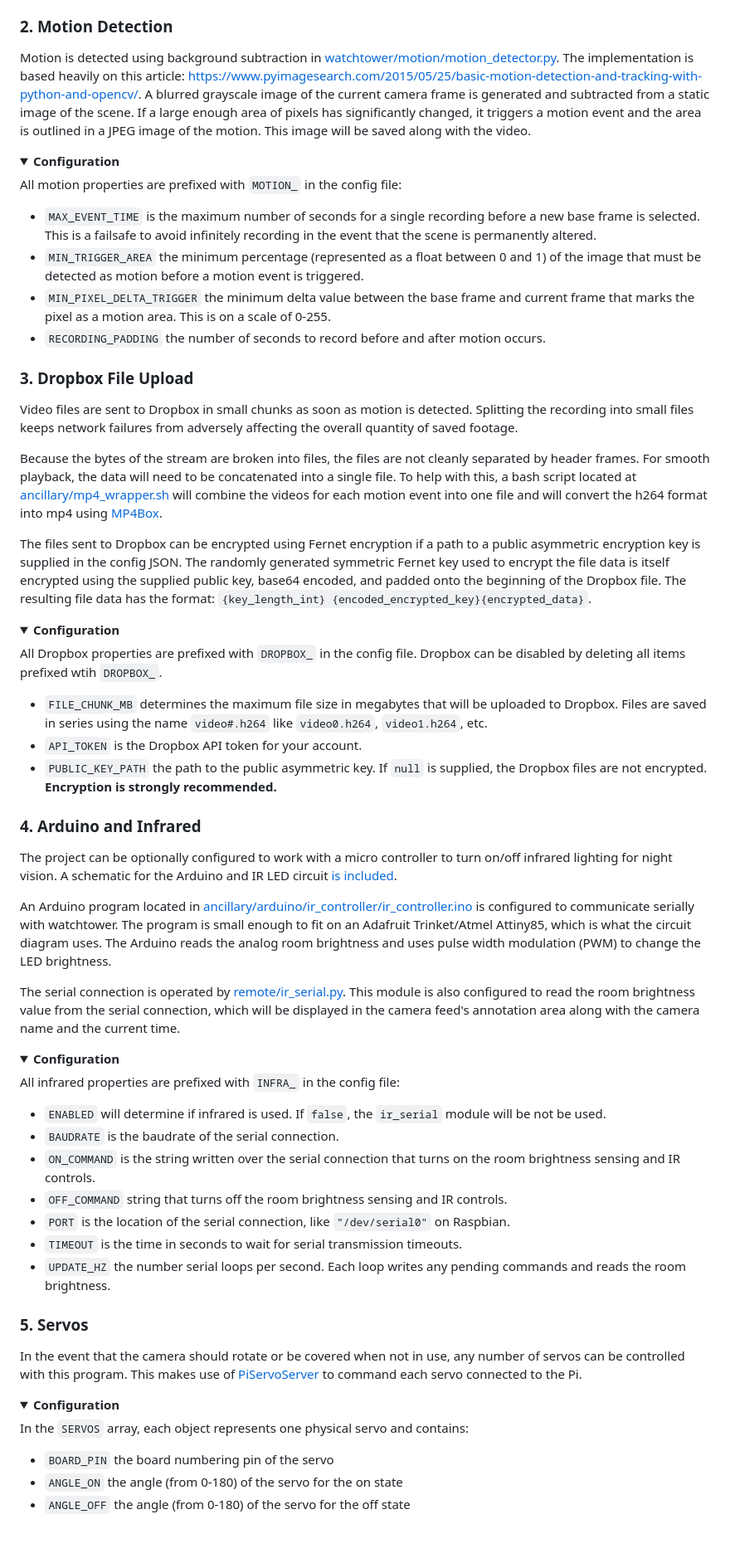
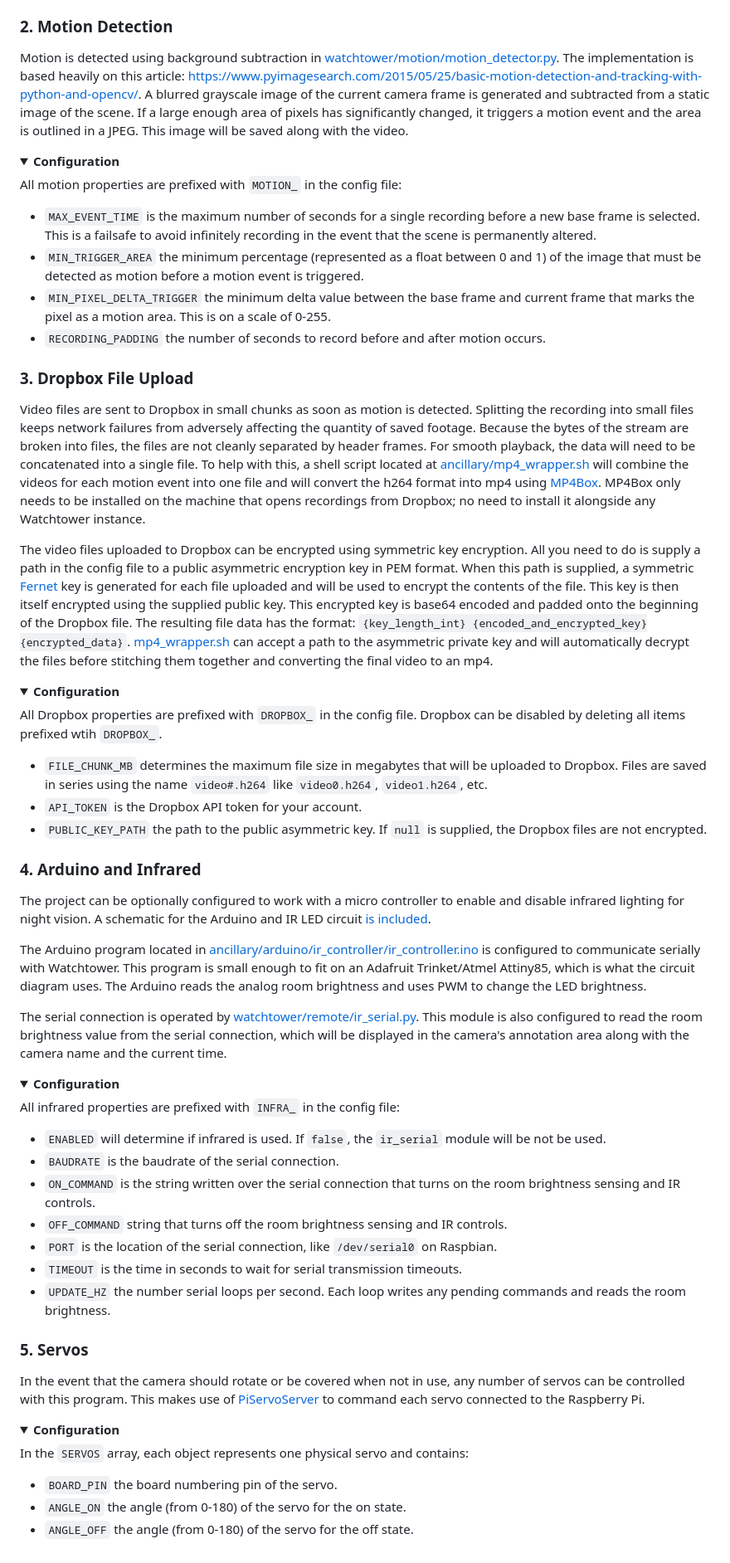
Before and after one commit to johnnewman/watchtower, a Markdown page: README.md, the part around the change printed below. Shown: that part at 83% size. Drawn GitHub-style; folded sections open.

```diff
--- a/README.md
+++ b/README.md
@@ -48,7 +54,7 @@ The rest of this readme breaks down each component and describes its configurati
 
 ### 2. Motion Detection
 
-Motion is detected using background subtraction in [watchtower/motion/motion_detector.py](motion/motion_detector.py). The implementation is based heavily on this article: https://www.pyimagesearch.com/2015/05/25/basic-motion-detection-and-tracking-with-python-and-opencv/. A blurred grayscale image of the current camera frame is generated and subtracted from a static image of the scene. If a large enough area of pixels has significantly changed, it triggers a motion event and the area is outlined in a JPEG image of the motion. This image will be saved along with the video.
+Motion is detected using background subtraction in [watchtower/motion/motion_detector.py](watchtower/motion/motion_detector.py). The implementation is based heavily on this article: https://www.pyimagesearch.com/2015/05/25/basic-motion-detection-and-tracking-with-python-and-opencv/. A blurred grayscale image of the current camera frame is generated and subtracted from a static image of the scene. If a large enough area of pixels has significantly changed, it triggers a motion event and the area is outlined in a JPEG. This image will be saved along with the video.
 
 <details>
   <summary><b>Configuration</b></summary>
@@ -63,11 +69,9 @@ All motion properties are prefixed with `MOTION_` in the config file:
 
 ### 3. Dropbox File Upload
 
-Video files are sent to Dropbox in small chunks as soon as motion is detected. Splitting the recording into small files keeps network failures from adversely affecting the overall quantity of saved footage.
+Video files are sent to Dropbox in small chunks as soon as motion is detected. Splitting the recording into small files keeps network failures from adversely affecting the quantity of saved footage. Because the bytes of the stream are broken into files, the files are not cleanly separated by header frames. For smooth playback, the data will need to be concatenated into a single file. To help with this, a shell script located at [ancillary/mp4_wrapper.sh](ancillary/mp4_wrapper.sh) will combine the videos for each motion event into one file and will convert the h264 format into mp4 using [MP4Box](https://gpac.wp.imt.fr/mp4box/). MP4Box only needs to be installed on the machine that opens recordings from Dropbox; no need to install it alongside any Watchtower instance.
 
-Because the bytes of the stream are broken into files, the files are not cleanly separated by header frames. For smooth playback, the data will need to be concatenated into a single file. To help with this, a bash script located at [ancillary/mp4_wrapper.sh](ancillary/mp4_wrapper.sh) will combine the videos for each motion event into one file and will convert the h264 format into mp4 using [MP4Box](https://gpac.wp.imt.fr/mp4box/).
-
-The files sent to Dropbox can be encrypted using Fernet encryption if a path to a public asymmetric encryption key is supplied in the config JSON. The randomly generated symmetric Fernet key used to encrypt the file data is itself encrypted using the supplied public key, base64 encoded, and padded onto the beginning of the Dropbox file. The resulting file data has the format: `{key_length_int} {encoded_encrypted_key}{encrypted_data}`.
+The video files uploaded to Dropbox can be encrypted using symmetric key encryption. All you need to do is supply a path in the config file to a public asymmetric encryption key in PEM format. When this path is supplied, a symmetric [Fernet](https://cryptography.io/en/latest/fernet/) key is generated for each file uploaded and will be used to encrypt the contents of the file. This key is then itself encrypted using the supplied public key. This encrypted key is base64 encoded and padded onto the beginning of the Dropbox file. The resulting file data has the format: `{key_length_int} {encoded_and_encrypted_key}{encrypted_data}`. [mp4_wrapper.sh](ancillary/mp4_wrapper.sh) can accept a path to the asymmetric private key and will automatically decrypt the files before stitching them together and converting the final video to an mp4.
 
 <details>
   <summary><b>Configuration</b></summary>
@@ -75,16 +79,16 @@ The files sent to Dropbox can be encrypted using Fernet encryption if a path to
 All Dropbox properties are prefixed with `DROPBOX_` in the config file. Dropbox can be disabled by deleting all items prefixed wtih `DROPBOX_`.
 - `FILE_CHUNK_MB` determines the maximum file size in megabytes that will be uploaded to Dropbox. Files are saved in series using the name `video#.h264` like `video0.h264`, `video1.h264`, etc.
 - `API_TOKEN` is the Dropbox API token for your account.
-- `PUBLIC_KEY_PATH` the path to the public asymmetric key. If `null` is supplied, the Dropbox files are not encrypted. **Encryption is strongly recommended.**
+- `PUBLIC_KEY_PATH` the path to the public asymmetric key. If `null` is supplied, the Dropbox files are not encrypted.
 </details>
 
 ### 4. Arduino and Infrared
 
-The project can be optionally configured to work with a micro controller to turn on/off infrared lighting for night vision. A schematic for the Arduino and IR LED circuit [is included](/ancillary/arduino).
+The project can be optionally configured to work with a micro controller to enable and disable infrared lighting for night vision. A schematic for the Arduino and IR LED circuit [is included](/ancillary/arduino).
 
-An Arduino program located in [ancillary/arduino/ir_controller/ir_controller.ino](ancillary/arduino/ir_controller/ir_controller.ino) is configured to communicate serially with watchtower. The program is small enough to fit on an Adafruit Trinket/Atmel Attiny85, which is what the circuit diagram uses. The Arduino reads the analog room brightness and uses pulse width modulation (PWM) to change the LED brightness.
+The Arduino program located in [ancillary/arduino/ir_controller/ir_controller.ino](ancillary/arduino/ir_controller/ir_controller.ino) is configured to communicate serially with Watchtower. This program is small enough to fit on an Adafruit Trinket/Atmel Attiny85, which is what the circuit diagram uses. The Arduino reads the analog room brightness and uses PWM to change the LED brightness.
 
-The serial connection is operated by [remote/ir_serial.py](remote/ir_serial.py). This module is also configured to read the room brightness value from the serial connection, which will be displayed in the camera feed's annotation area along with the camera name and the current time.
+The serial connection is operated by [watchtower/remote/ir_serial.py](watchtower/remote/ir_serial.py). This module is also configured to read the room brightness value from the serial connection, which will be displayed in the camera's annotation area along with the camera name and the current time.
 
 <details>
   <summary><b>Configuration</b></summary>
@@ -94,20 +98,20 @@ All infrared properties are prefixed with `INFRA_` in the config file:
 - `BAUDRATE` is the baudrate of the serial connection.
 - `ON_COMMAND` is the string written over the serial connection that turns on the room brightness sensing and IR controls.
 - `OFF_COMMAND` string that turns off the room brightness sensing and IR controls.
-- `PORT` is the location of the serial connection, like `"/dev/serial0"` on Raspbian.
+- `PORT` is the location of the serial connection, like `/dev/serial0` on Raspbian.
 - `TIMEOUT` is the time in seconds to wait for serial transmission timeouts.
 - `UPDATE_HZ` the number serial loops per second. Each loop writes any pending commands and reads the room brightness.
 </details>
 
  ### 5. Servos
 
- In the event that the camera should rotate or be covered when not in use, any number of servos can be controlled with this program. This makes use of [PiServoServer](https://github.com/johnnewman/PiServoServer) to command each servo connected to the Pi.
+ In the event that the camera should rotate or be covered when not in use, any number of servos can be controlled with this program. This makes use of [PiServoServer](https://github.com/johnnewman/PiServoServer) to command each servo connected to the Raspberry Pi.
 
  <details>
   <summary><b>Configuration</b></summary>
 
  In the `SERVOS` array, each object represents one physical servo and contains:
- - `BOARD_PIN` the board numbering pin of the servo
- - `ANGLE_ON` the angle (from 0-180) of the servo for the on state
- - `ANGLE_OFF` the angle (from 0-180) of the servo for the off state
+ - `BOARD_PIN` the board numbering pin of the servo.
+ - `ANGLE_ON` the angle (from 0-180) of the servo for the on state.
+ - `ANGLE_OFF` the angle (from 0-180) of the servo for the off state.
 </details>
```
Also changed, not shown: other parts of README.md (+17 -11 lines), ancillary/case/README.md (+3 -3 lines), ancillary/system_diagram.png (added), ancillary/watchtower.png.
